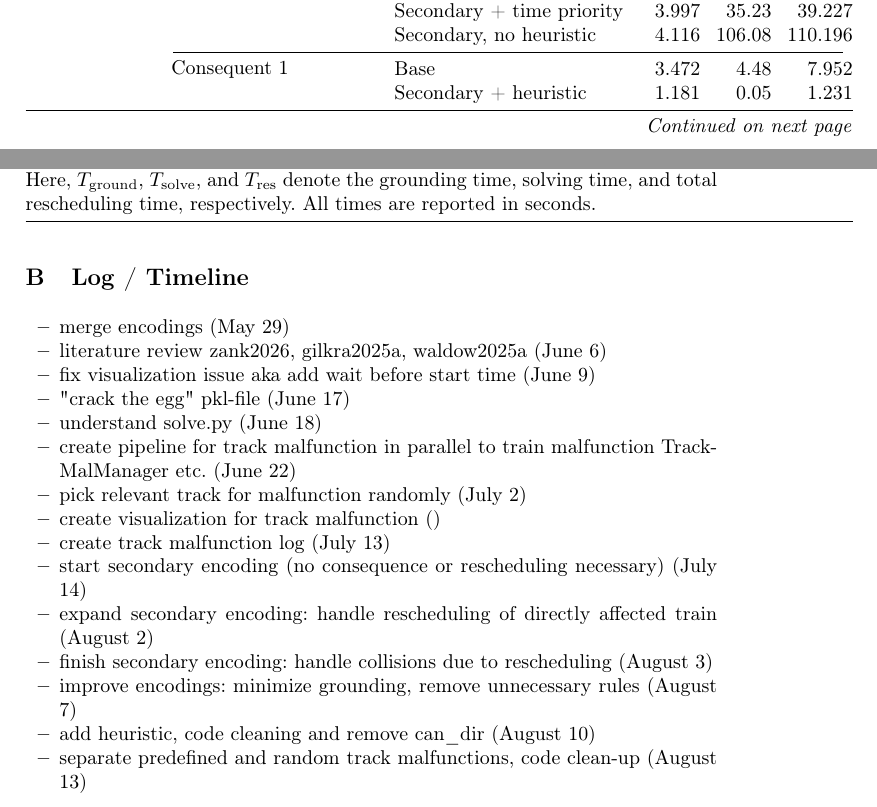
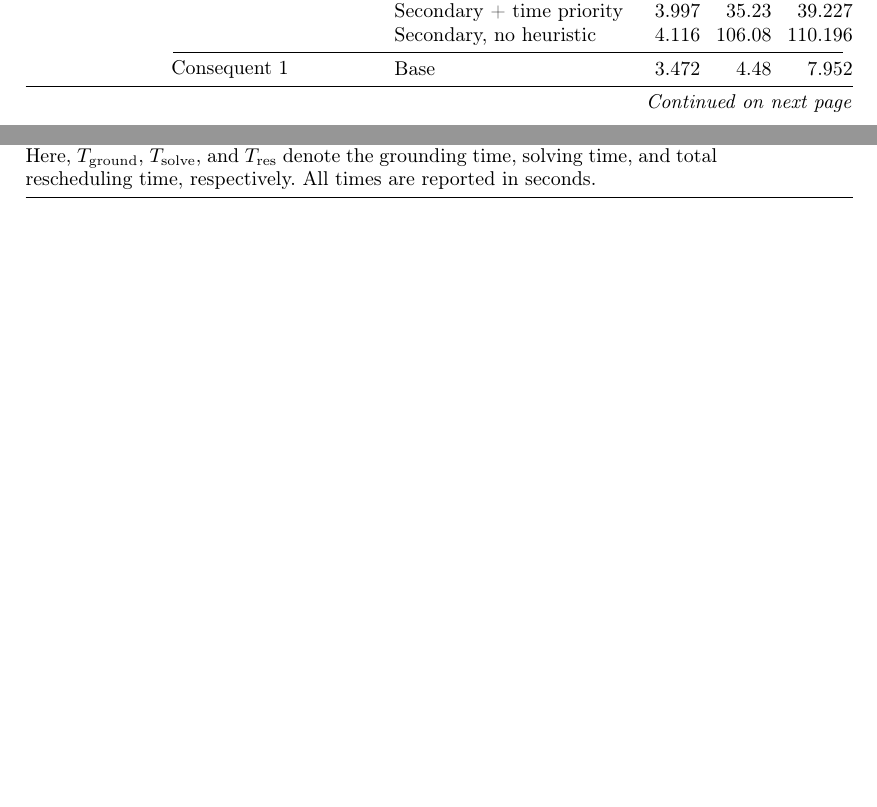
Before and after one commit to wug-on-praat/TRailMix, a LaTeX thesis (reports/group_report/samplepaper.tex): two parts of pages 20 and 21 of 21, joined at a grey line, cut so that both start at the same text, the shorter picture padded with empty space. Compiled offline with pdfLaTeX.

Commit message:
log removed, source added

```diff
--- a/reports/group_report/samplepaper.tex
+++ b/reports/group_report/samplepaper.tex
@@ -1520,27 +1520,6 @@ Secondary, no heuristic
 
 \end{longtable}
 
-\section{Log / Timeline}
-
-\begin{itemize}
-	\item merge encodings (May 29)
-	\item literature review zank2026, gilkra2025a, waldow2025a (June 6)
-	\item fix visualization issue aka add wait before start time (June 9)
-	\item "crack the egg" pkl-file (June 17)
-	\item understand solve.py (June 18)
-	\item create pipeline for track malfunction in parallel to train malfunction TrackMalManager etc. (June 22)
-	\item pick relevant track for malfunction randomly (July 2)
-	\item create visualization for track malfunction ()
-	\item create track malfunction log (July 13)
-	\item start secondary encoding (no consequence or rescheduling necessary) (July 14)
-	\item expand secondary encoding: handle rescheduling of directly affected train (August 2)
-	\item finish secondary encoding: handle collisions due to rescheduling (August 3)
-	\item improve encodings: minimize grounding, remove unnecessary rules (August 7)
-	\item add heuristic, code cleaning and remove can\_dir (August 10)
-	\item separate predefined and random track malfunctions, code clean-up (August 13)
-\end{itemize}
-
-
 %
 % ---- Bibliography ----
 %
```
Also changed, not shown: reports/group_report/refs.bib (+8 -0 lines), reports/group_report/samplepaper.bbl, reports/group_report/samplepaper.tex (2 more changed lines), 2 other files.
